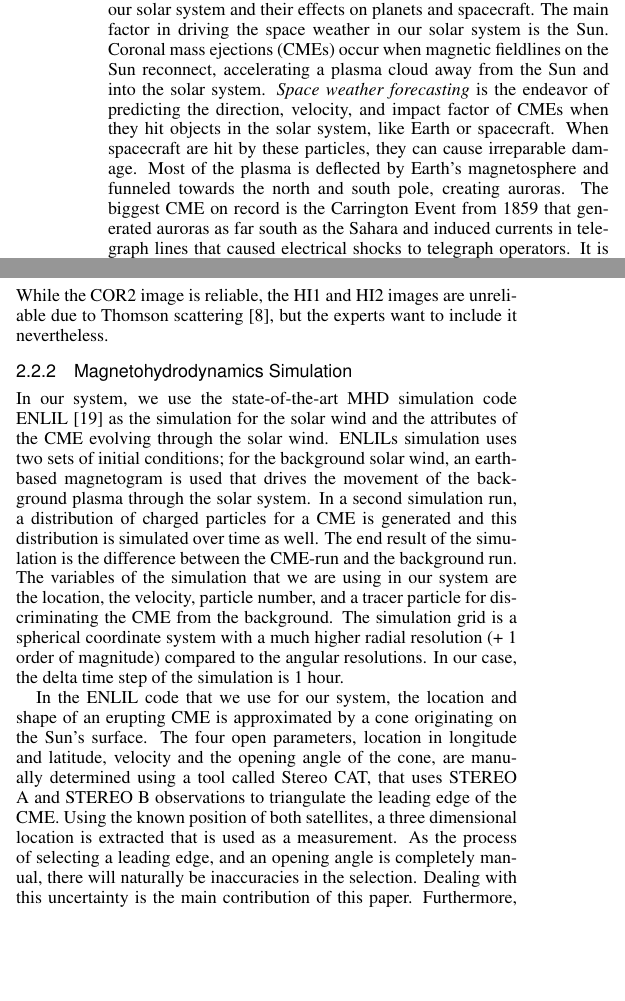
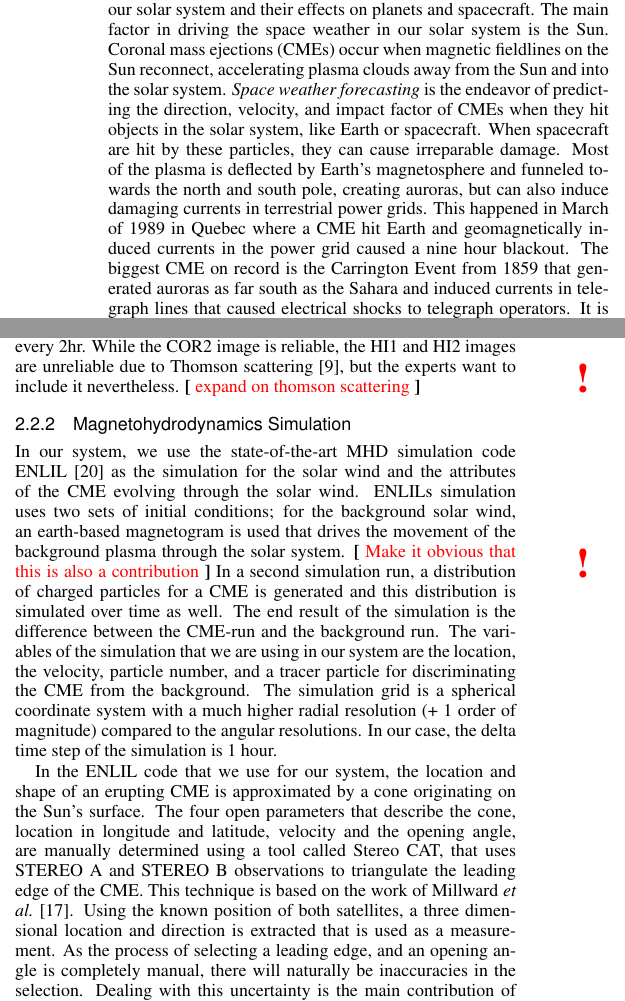
Before and after one commit to alexanderbock/paper-vis15-corona, a LaTeX document (vis15-corona.tex): two parts of the columns of pages 1 and 2 of 5, joined at a grey line, cut so that both start at the same text, the shorter picture padded with empty space. Compiled offline with pdfLaTeX.

Commit message:
vis15-corona: updated version

```diff
--- a/vis15-corona.tex
+++ b/vis15-corona.tex
@@ -160,5 +160,5 @@ Supporting the growing field of space weather forecasting, we propose a system t
 \firstsection{Introduction}
 \maketitle
 %% \section{Introduction} %for journal use above \firstsection{..} instead
-\emph{Space weather} is the description of the environmental conditions in our solar system and their effects on planets and spacecraft. The main factor in driving the space weather in our solar system is the Sun. Coronal mass ejections (CMEs) occur when magnetic fieldlines on the Sun reconnect, accelerating a plasma cloud away from the Sun and into the solar system. \emph{Space weather forecasting} is the endeavor of predicting the direction, velocity, and impact factor of CMEs when they hit objects in the solar system, like Earth or spacecraft. When spacecraft are hit by these particles, they can cause irreparable damage. Most of the plasma is deflected by Earth's magnetosphere and funneled towards the north and south pole, creating auroras. The biggest CME on record is the Carrington Event from 1859 that generated auroras as far south as the Sahara and induced currents in telegraph lines that caused electrical shocks to telegraph operators. It is estimated that, in North America alone, a similar event today would cause up to \$2.6 trillion in damages and create blackouts of up to 2 years due to destroyed transformers, a situation that can be completely mitigated by accurate space weather forecasting~\cite{lloyds2013impact}.
+\emph{Space weather} is the description of the environmental conditions in our solar system and their effects on planets and spacecraft. The main factor in driving the space weather in our solar system is the Sun. Coronal mass ejections (CMEs) occur when magnetic fieldlines on the Sun reconnect, accelerating plasma clouds away from the Sun and into the solar system. \emph{Space weather forecasting} is the endeavor of predicting the direction, velocity, and impact factor of CMEs when they hit objects in the solar system, like Earth or spacecraft. When spacecraft are hit by these particles, they can cause irreparable damage. Most of the plasma is deflected by Earth's magnetosphere and funneled towards the north and south pole, creating auroras, but can also induce damaging currents in terrestrial power grids. This happened in March of 1989 in Quebec where a CME hit Earth and geomagnetically induced currents in the power grid caused a nine hour blackout. The biggest CME on record is the Carrington Event from 1859 that generated auroras as far south as the Sahara and induced currents in telegraph lines that caused electrical shocks to telegraph operators. It is estimated that, in North America alone, a similar event today would cause up to \$2.6 trillion in damages and create blackouts of up to 2 years due to destroyed transformers, a situation that can be completely mitigated by accurate space weather forecasting~\cite{lloyds2013impact}. In fact,\cite{baker2013major}
 
@@ -166,4 +166,3 @@ Current predictions are based on simulations, whose input parameters are derived
 
-To mitigate the impact of measurement errors, simulation ensembles are generated by varying the free parameters and performing simulations for each combination. A simulation run can be verified in two ways. One, if the CME impacts the Earth or any suitable spacecraft in the solar system, ground-truth in-situ measurements of the arrival time, velocity, and magnetic field strength are recorded and compared against the values predicted by the simulation. Second, the rendering of the simulation can be visually compared to recordings from spacecraft equipped with coronagraph imagers. Currently, three spacecraft are capable of this technique; the SOHO is located at the L$_1$ point between Earth and the Sun and STEREO A and STEREO B are on heliocentric orbits. STEREO A and B have three imagers ranging from the Sun's surface all the way to the orbit of Earth and provide a stereoscopic view of the interplanetary space between the Sun and the Earth~\ref{fig:spacecraftlocation}.
+To mitigate the impact of measurement inaccuracies, simulation ensembles are generated by varying the free parameters and performing simulations for each combination. A simulation run can be verified in two ways. One, if the CME impacts the Earth or any suitable spacecraft in the solar system, ground-truth in-situ measurements of the arrival time, velocity, and magnetic field strength are recorded and compared against the values predicted by the simulation. Second, renderings of the simulation can be visually compared to imagery from spacecraft equipped with coronagraphs. Currently, four spacecraft are capable of this technique; SDO is located on a geostationary orbit, SOHO is located at the L$_1$ point between Earth and the Sun, and STEREO A and STEREO B are on heliocentric orbits. STEREO A and B have three imagers ranging from the Sun's surface all the way to the orbit of Earth and provide a stereoscopic view of the interplanetary space between the Sun and the Earth~\ref{fig:spacecraftlocation}. As SDO and SOHO provide us with the same viewpoint towards the Sun and the SOHO is well-tested, we chose to discard the measurements from the SDO satellite.
 
-Our proposed system provides the space weather analyst with a three step workflow utilizing a multi-view setup to quickly assess the quality and accuracy of each ensemble member, the possibility to inspect the time-dependent error broken down by each available satellite and instrument, and to inspect a 3D rendering of the simulation results with integrated positions of different spacecraft, their instrument field of views, as well as planetary bodies. We have developed this three step workflow in close collaboration with the space weather analysts in a participatory design process. This approach proved to be very successful, as the number of experts in this field that will use the system is very low. This focussed design allowed us to create a system that is uniquely tailored to the needs of the expert forecasters and scientists. \todo{expand on the workflow and steps} \todo{expand on the possible users?} \todo{test}
@@ -186,10 +186,10 @@ Coronagraphs are telescopes pointed at the Sun, that block out the main part of
 
-\noindent {\bfseries STEREO.} The Solar Terrestrial Relations Observatory is a duplicate set of two satellites, STEREO A and STEREO B, that orbit the Sun in a similar fashion to Earth. STEREO A's orbit is slightly lower compared to Earth, which results in a lower orbital period. STEREO B's orbit is slightly higher, resulting in a bigger orbital period. This means that from Earth's point of view, STEREO A is moving ahead of Earth while STEREO B is falling behind (see Figure~\ref{fig:spacecraftlocation} for the position of STEREO A and B). The separation between STEREO A and B allows for stereoscopic images and thus 3 dimensional reconstruction of CME structures in the solar system. The instrument suite that we are using is the Sun Earth Connection Coronal and Heliospheric Investigation (SECCHI)~\cite{Socker:2000ic} of which we use three coronagraphs: The COR2 detectors observe the Sun from 2.5 to 15 solar radii with a field of view of 8 degrees. The  HI1 and HI2 imagers observe the space between the Sun and Earth from 15-90 solar radii (20 degrees field of view) and 70-330 solar radii (70 degrees field of view) respectively. HI1 produces images every 40 minutes while HI2 produces images every 2hr. While the COR2 image is reliable, the HI1 and HI2 images are unreliable due to Thomson scattering~\cite{howard2012thomson}, but the experts want to include it nevertheless.
+\noindent {\bfseries STEREO.} The Solar Terrestrial Relations Observatory is a duplicate set of two satellites, STEREO A and STEREO B, that orbit the Sun in a similar orbit to Earth. STEREO A's orbit is slightly lower compared to Earth, which results in a lower orbital period. STEREO B's orbit is slightly higher, resulting in a bigger orbital period. This means that from Earth's point of view, STEREO A is moving ahead of Earth while STEREO B is falling behind (see Figure~\ref{fig:spacecraftlocation} for the position of STEREO A and B). The separation between STEREO A and B allows for stereoscopic images and thus 3 dimensional reconstruction of CME structures in the solar system. The instrument suite that we are using is the Sun Earth Connection Coronal and Heliospheric Investigation (SECCHI) suite~\cite{Socker:2000ic} of which we use three coronagraphs: The COR2 detectors observe the Sun from 2.5 to 15 solar radii with a field of view of 8 degrees. The HI1 and HI2 imagers observe the space between the Sun and Earth from 15-90 solar radii (20 degrees field of view) and 70-330 solar radii (70 degrees field of view) respectively. HI1 produces images every 40 minutes while HI2 produces images every 2hr. While the COR2 image is reliable, the HI1 and HI2 images are unreliable due to Thomson scattering~\cite{howard2012thomson}, but the experts want to include it nevertheless. \todo{expand on thomson scattering}
 
 \subsubsection{Magnetohydrodynamics Simulation} \label{sec:mhd}
-In our system, we use the state-of-the-art MHD simulation code ENLIL~\cite{odstrcil2002merging} as the simulation for the solar wind and the attributes of the CME evolving through the solar wind. ENLILs simulation uses two sets of initial conditions; for the background solar wind, an earth-based magnetogram is used that drives the movement of the background plasma through the solar system. In a second simulation run, a distribution of charged particles for a CME is generated and this distribution is simulated over time as well. The end result of the simulation is the difference between the CME-run and the background run. The variables of the simulation that we are using in our system are the location, the velocity, particle number, and a tracer particle for discriminating the CME from the background. The simulation grid is a spherical coordinate system with a much higher radial resolution (+ 1 order of magnitude) compared to the angular resolutions. In our case, the delta time step of the simulation is 1 hour.
+In our system, we use the state-of-the-art MHD simulation code ENLIL~\cite{odstrcil2002merging} as the simulation for the solar wind and the attributes of the CME evolving through the solar wind. ENLILs simulation uses two sets of initial conditions; for the background solar wind, an earth-based magnetogram is used that drives the movement of the background plasma through the solar system. \todo{Make it obvious that this is also a contribution} In a second simulation run, a distribution of charged particles for a CME is generated and this distribution is simulated over time as well. The end result of the simulation is the difference between the CME-run and the background run. The variables of the simulation that we are using in our system are the location, the velocity, particle number, and a tracer particle for discriminating the CME from the background. The simulation grid is a spherical coordinate system with a much higher radial resolution (+ 1 order of magnitude) compared to the angular resolutions. In our case, the delta time step of the simulation is 1 hour.
 
-In the ENLIL code that we use for our system, the location and shape of an erupting CME is approximated by a cone originating on the Sun's surface. The four open parameters, location in longitude and latitude, velocity and the opening angle of the cone, are manually determined using a tool called Stereo CAT, that uses STEREO A and STEREO B observations to triangulate the leading edge of the CME. Using the known position of both satellites, a three dimensional location is extracted that is used as a measurement. As the process of selecting a leading edge, and an opening angle is completely manual, there will naturally be inaccuracies in the selection. Dealing with this uncertainty is the main contribution of this paper. Furthermore, while the assumption of a conical shape for the erupting CME is still state-of-the-art, it is known that this shape does not accurately reflect the shape of the CME in all cases, leading to a further requirement of analysis tools.
+In the ENLIL code that we use for our system, the location and shape of an erupting CME is approximated by a cone originating on the Sun's surface. The four open parameters that describe the cone, location in longitude and latitude, velocity and the opening angle, are manually determined using a tool called Stereo CAT, that uses STEREO A and STEREO B observations to triangulate the leading edge of the CME. This technique is based on the work of Millward~\etal~\cite{Millward:2013cm}. Using the known position of both satellites, a three dimensional location and direction is extracted that is used as a measurement. As the process of selecting a leading edge, and an opening angle is completely manual, there will naturally be inaccuracies in the selection. Dealing with this uncertainty is the main contribution of this paper. Furthermore, while the assumption of a conical shape for the erupting CME is still state-of-the-art, it is known that this shape does not accurately reflect the shape of the CME in all cases, leading to a further requirement of analysis tools. \todo{Expand on that}
 
 \subsubsection{In-Situ Measurements} \label{sec:insitu}
 Besides the optical measurements and simulations, there are multiple spacecraft in the solar system capable of measuring in-situ values. These measurements can either measure the CME effects directly, or measure secondary effects initiated by the CME. One of the most important direct measures is the arrival time at Earth or a spacecraft. The arrival time is the ground truth data as this is an important value that needs to be predicted by the simulation to be considered accurate. The same holds for the velocity of the CME at arrival time. Comparing the predicted values with the measured values for previous CMEs provides the scientists with valuable insight about the physics in the solar system. Another kind of in-situ measurement is the geoeffectivity, i.e. the effect on Earth's magnetic field that is created by the impact of the CME. While this information is important for the domain scientists, there is some uncertainty associated with this measurement as well. As the simulation codes cannot model the direction of the magnetic field that is frozen into the plasma, three sets of geoeffectivities are computed, for three distinct orientations of the CME's magnetic fields in relation to Earth's magnetic field:  parallel, orthogonal and at 45 degrees. A comparison must be made between the measured geoeffectivity and all three simulated geoeffectivities.
```
Also changed, not shown: vis15-corona.pdf (deleted), vis15-corona.tex (11 more changed lines).
